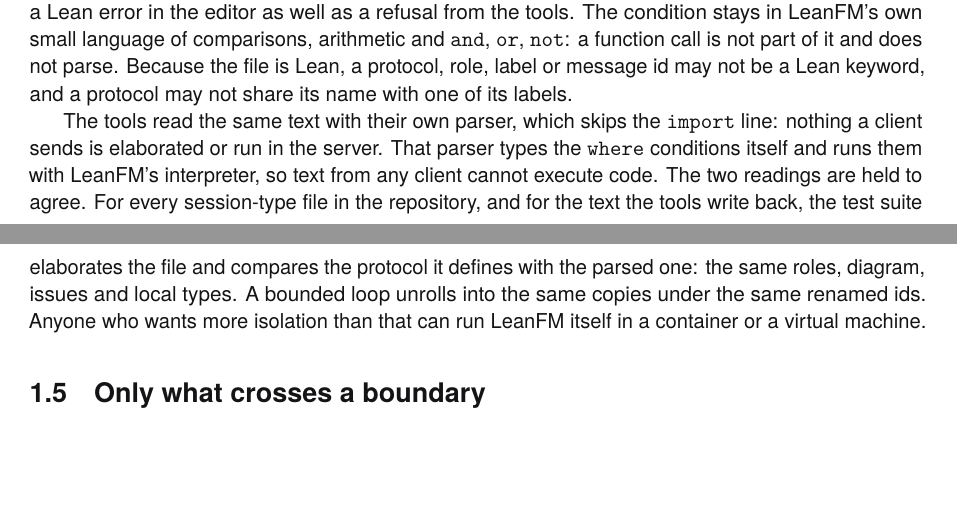
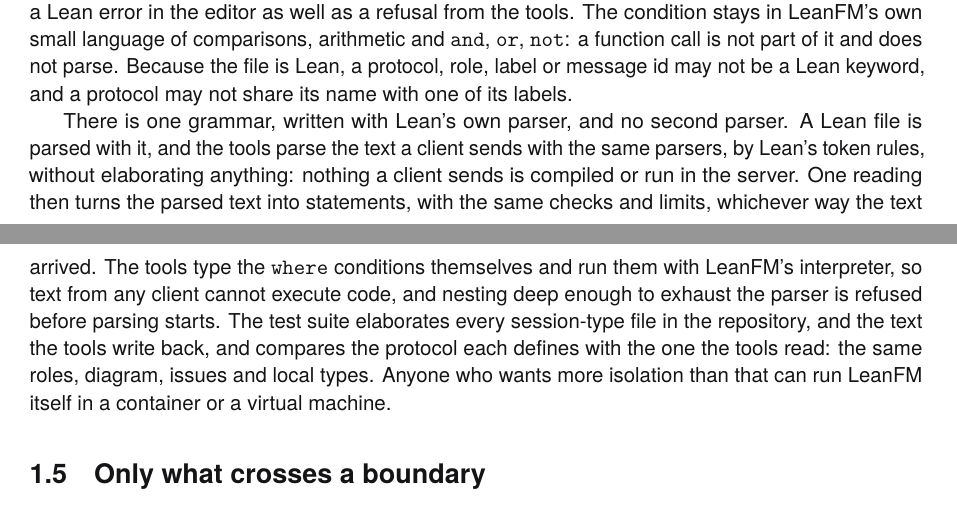
Before and after one commit to rfielding/leanFM, a LaTeX book (book/main.tex, which reads book/chapters/lang-protocol.tex): two parts of pages 12 and 13 of 119, joined at a grey line, cut so that both start at the same text, the shorter picture padded with empty space. Compiled offline with pdfLaTeX.

Commit message:
update with new parser

```diff
--- a/book/chapters/lang-protocol.tex
+++ b/book/chapters/lang-protocol.tex
@@ -165,16 +165,18 @@ in LeanFM's own small language of comparisons, arithmetic and \texttt{and},
 Because the file is Lean, a protocol, role, label or message id may not be a
 Lean keyword, and a protocol may not share its name with one of its labels.
 
-The tools read the same text with their own parser, which skips the
-\texttt{import} line: nothing a client sends is elaborated or run in the server.
-That parser types the \texttt{where} conditions itself and runs them with LeanFM's
-interpreter, so text from any client cannot execute code. The two readings are
-held to agree. For every session-type file in the repository, and for the text
-the tools write back, the test suite elaborates the file and compares the
-protocol it defines with the parsed one: the same roles, diagram, issues and
-local types. A bounded loop unrolls into the same copies under the same
-renamed ids. Anyone who wants more isolation than that can run LeanFM itself in
-a container or a virtual machine.
+There is one grammar, written with Lean's own parser, and no second parser. A
+Lean file is parsed with it, and the tools parse the text a client sends with the
+same parsers, by Lean's token rules, without elaborating anything: nothing a client
+sends is compiled or run in the server. One reading then turns the parsed text
+into statements, with the same checks and limits, whichever way the text arrived.
+The tools type the \texttt{where} conditions themselves and run them with
+LeanFM's interpreter, so text from any client cannot execute code, and nesting
+deep enough to exhaust the parser is refused before parsing starts. The test
+suite elaborates every session-type file in the repository, and the text the tools
+write back, and compares the protocol each defines with the one the tools read:
+the same roles, diagram, issues and local types. Anyone who wants more isolation
+than that can run LeanFM itself in a container or a virtual machine.
 
 \section{Only what crosses a boundary}
 
```
Also changed, not shown: SELF_HOSTING_REVIEW.md (+1 -1 lines), book/main-dark.pdf, 14 other files.
